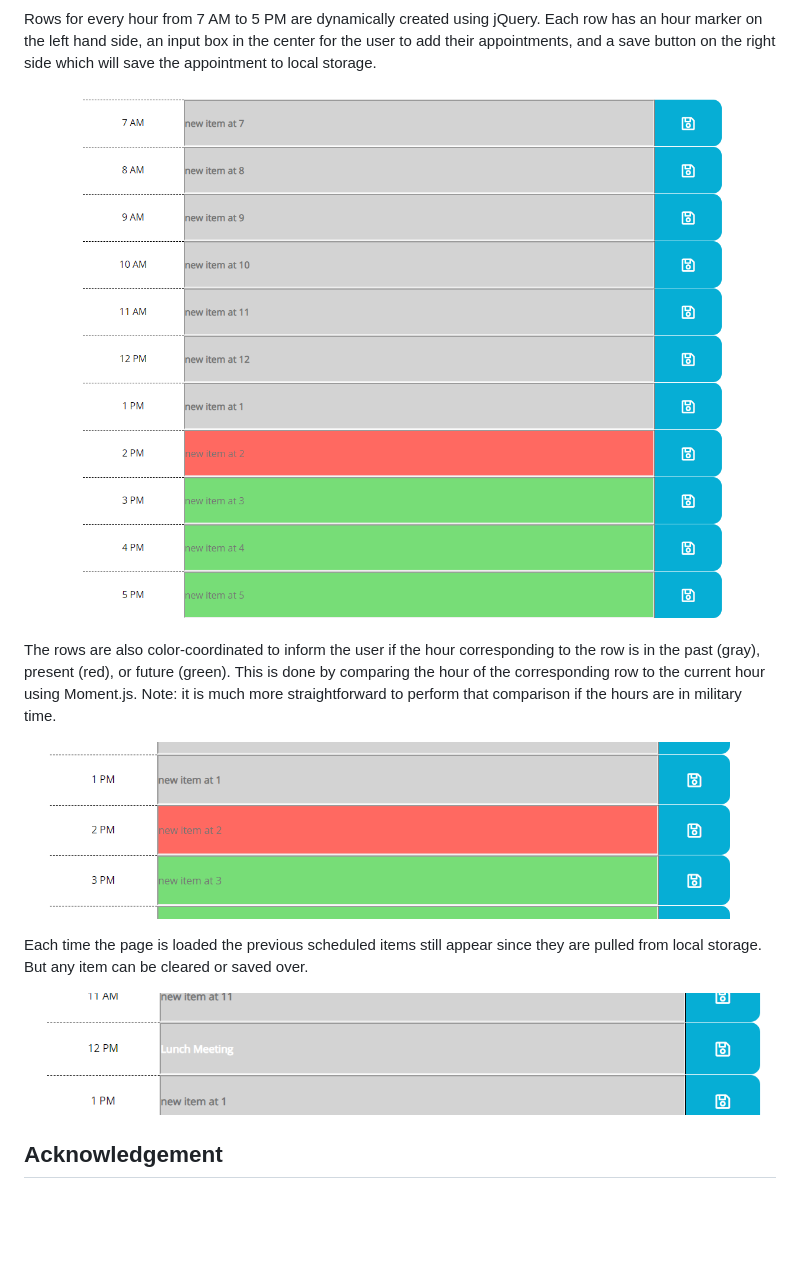
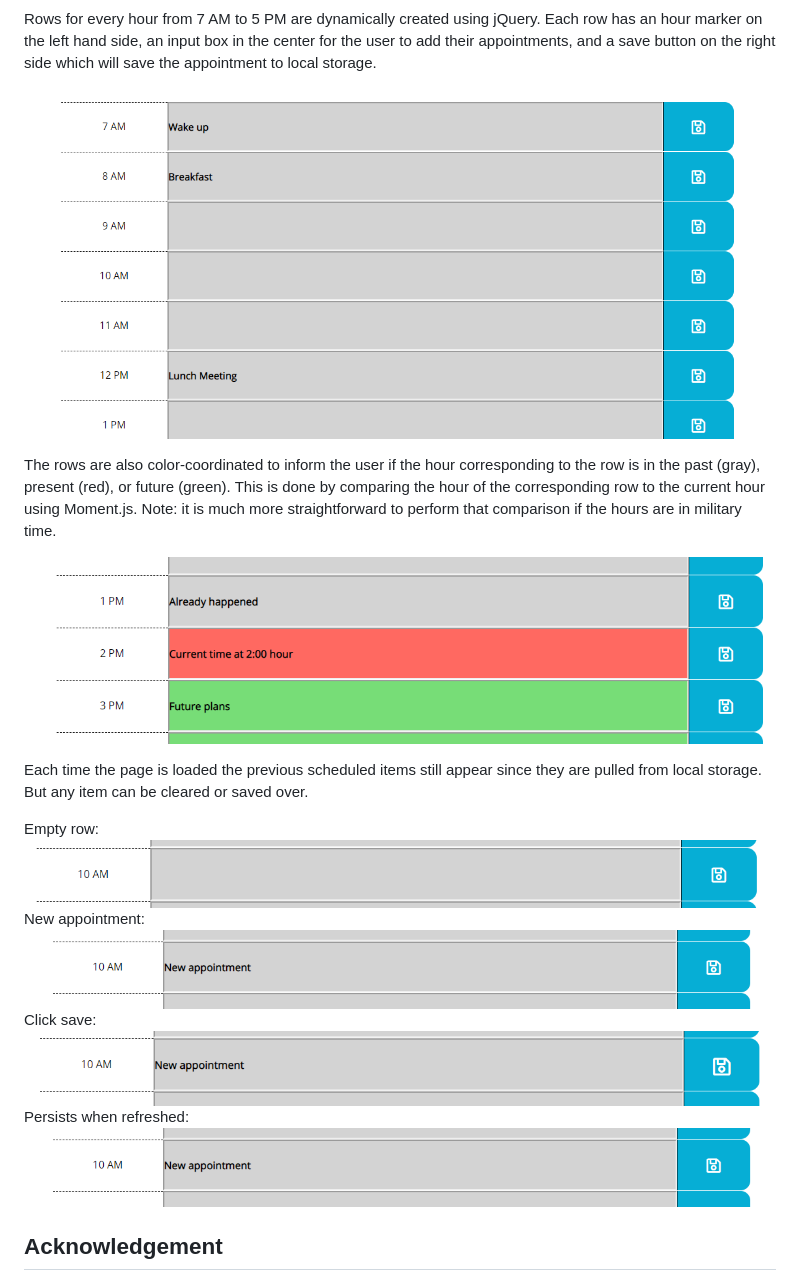
Before and after one commit to thedanitor/Work_Day_Scheduler, a Markdown page: README.md, the part around the change. Drawn GitHub-style; pictures changed too: Demo_images/empty_row.png (added), Demo_images/new_appointment.png (added), Demo_images/past_present_future.png; blank space fills up the shorter version.

Commit message:
Updated text color to black, removed placeholder text, updated README.

```diff
--- a/README.md
+++ b/README.md
@@ -24,7 +24,14 @@ The rows are also color-coordinated to inform the user if the hour corresponding
 
 Each time the page is loaded the previous scheduled items still appear since they are pulled from local storage. But any item can be cleared or saved over.
 
-![New lunch appointment](/Demo_images/appointment_lunch.png)
+Empty row:
+![Emtpy row](/Demo_images/empty_row.png)
+New appointment:
+![New Appointment](/Demo_images/new_appointment.png)
+Click save:
+![Save Appointment](/Demo_images/save_appointment.png)
+Persists when refreshed:
+![Appointment still there](/Demo_images/new_appointment.png)
 
 ## Acknowledgement
 
```
Also changed, not shown: 2 other files.
